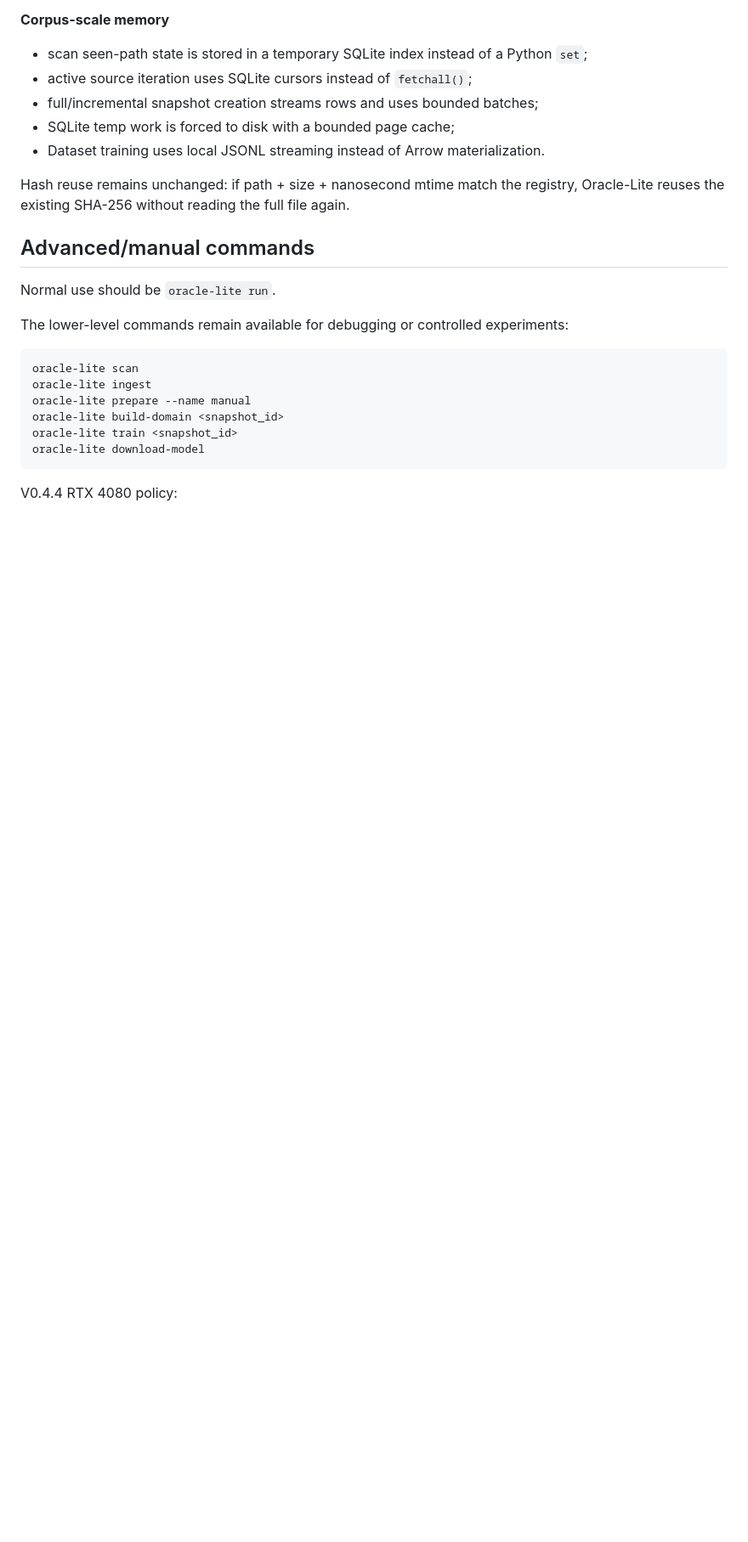
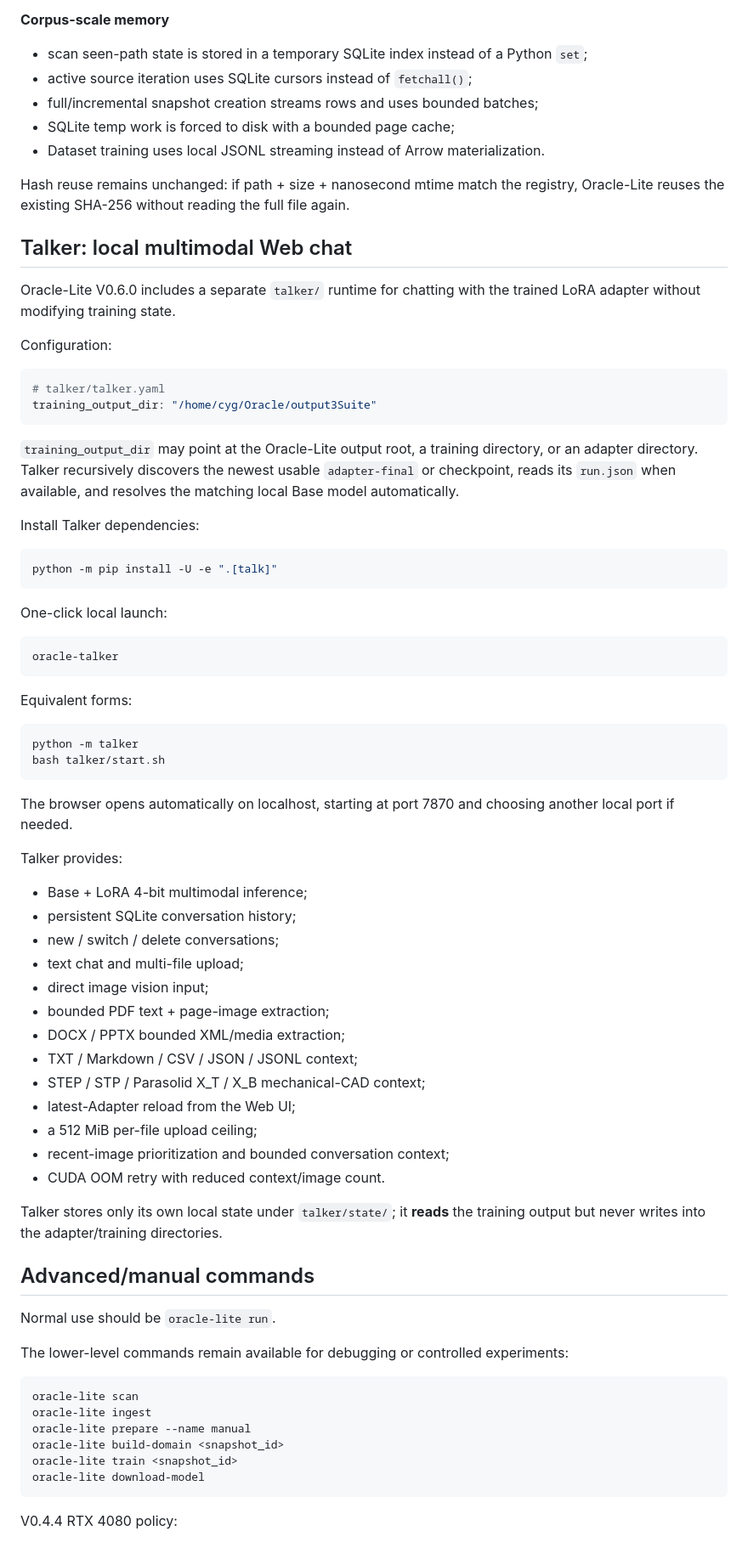
Before and after one commit to RuthlessCreature/Oracle-Lite, a Markdown page: README.md, the part around one of its changes. Shown at 85% size. Drawn GitHub-style; blank space fills up the shorter version.

Commit message:
docs: add Talker Web chat usage

````diff
--- a/README.md
+++ b/README.md
@@ -269,6 +269,65 @@ Oracle-Lite V0.4.4 uses **admission control**. Resource pressure is handled befo
 
 Hash reuse remains unchanged: if path + size + nanosecond mtime match the registry, Oracle-Lite reuses the existing SHA-256 without reading the full file again.
 
+
+## Talker: local multimodal Web chat
+
+Oracle-Lite V0.6.0 includes a separate `talker/` runtime for chatting with the
+trained LoRA adapter without modifying training state.
+
+Configuration:
+
+```yaml
+# talker/talker.yaml
+training_output_dir: "/home/cyg/Oracle/output3Suite"
+```
+
+`training_output_dir` may point at the Oracle-Lite output root, a training
+directory, or an adapter directory. Talker recursively discovers the newest
+usable `adapter-final` or checkpoint, reads its `run.json` when available,
+and resolves the matching local Base model automatically.
+
+Install Talker dependencies:
+
+```bash
+python -m pip install -U -e ".[talk]"
+```
+
+One-click local launch:
+
+```bash
+oracle-talker
+```
+
+Equivalent forms:
+
+```bash
+python -m talker
+bash talker/start.sh
+```
+
+The browser opens automatically on localhost, starting at port 7870 and choosing
+another local port if needed.
+
+Talker provides:
+
+- Base + LoRA 4-bit multimodal inference;
+- persistent SQLite conversation history;
+- new / switch / delete conversations;
+- text chat and multi-file upload;
+- direct image vision input;
+- bounded PDF text + page-image extraction;
+- DOCX / PPTX bounded XML/media extraction;
+- TXT / Markdown / CSV / JSON / JSONL context;
+- STEP / STP / Parasolid X_T / X_B mechanical-CAD context;
+- latest-Adapter reload from the Web UI;
+- a 512 MiB per-file upload ceiling;
+- recent-image prioritization and bounded conversation context;
+- CUDA OOM retry with reduced context/image count.
+
+Talker stores only its own local state under `talker/state/`; it **reads** the
+training output but never writes into the adapter/training directories.
+
 ## Advanced/manual commands
 
 Normal use should be `oracle-lite run`.
````
Also changed, not shown: other parts of README.md (+1 -1 lines).
